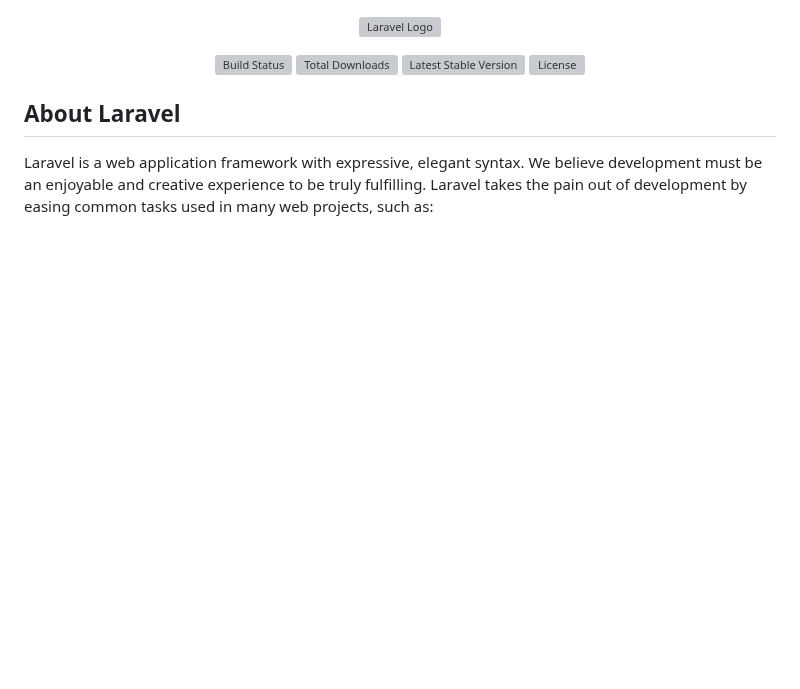
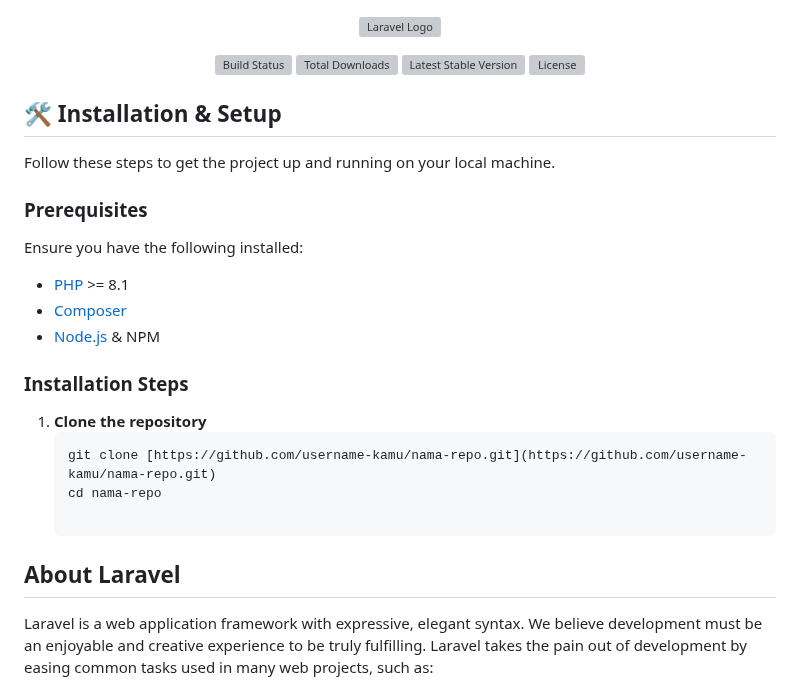
Before and after one commit to Saha-hub123/FindServices, a Markdown page: README.md, the part around the change. Drawn GitHub-style; blank space fills up the shorter version; grey boxes are pictures that could not be loaded.

Commit message:
Add installation and setup section to README
Added installation and setup instructions to README.

````diff
--- a/README.md
+++ b/README.md
@@ -6,6 +6,24 @@
 <a href="https://packagist.org/packages/laravel/framework"><img src="https://img.shields.io/packagist/v/laravel/framework" alt="Latest Stable Version"></a>
 <a href="https://packagist.org/packages/laravel/framework"><img src="https://img.shields.io/packagist/l/laravel/framework" alt="License"></a>
 </p>
+
+## 🛠️ Installation & Setup
+
+Follow these steps to get the project up and running on your local machine.
+
+### Prerequisites
+
+Ensure you have the following installed:
+* [PHP](https://www.php.net/) >= 8.1
+* [Composer](https://getcomposer.org/)
+* [Node.js](https://nodejs.org/) & NPM
+
+### Installation Steps
+
+1. **Clone the repository**
+   ```bash
+   git clone [https://github.com/username-kamu/nama-repo.git](https://github.com/username-kamu/nama-repo.git)
+   cd nama-repo
 
 ## About Laravel
 
````
